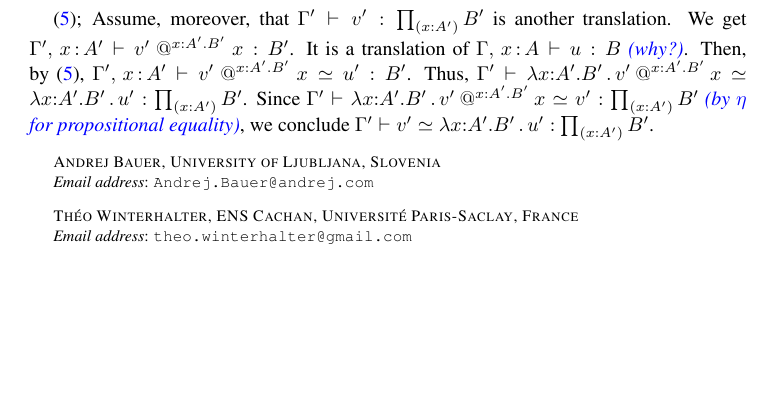
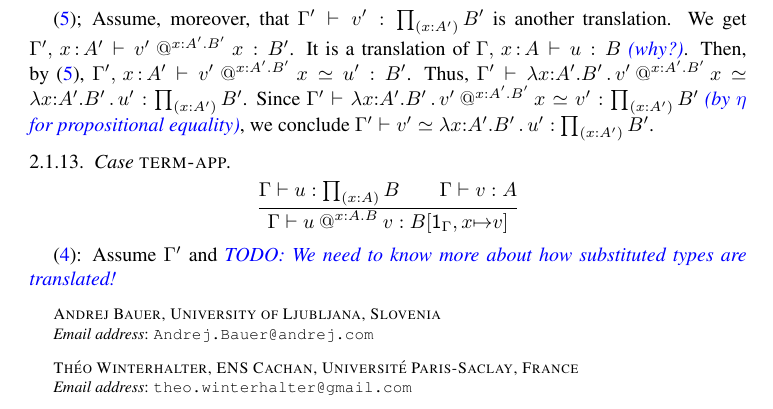
Before and after one commit to TheoWinterhalter/formal-type-theory, a LaTeX paper (main.tex, which reads translation.tex): part of page 9 of 9, cut so that both start at the same text, the shorter picture padded with empty space. Compiled offline with pdfLaTeX.

Commit message:
Term-App asks the question of Ty-Subst translation

```diff
--- a/translation.tex
+++ b/translation.tex
@@ -437,6 +437,25 @@ we conclude
 $\G' \vdash \vv' \simeq \lam{\x}{\A'}{\B'}{\uu'} : \Prod{\x}{\A'}{\B'}$.
 
 
+\Case{term-app}
+
+\begin{equation*}
+  \infer{
+    \isterm{\G}{\uu}{\Prod{\x}{\A} \B} \\
+    \isterm{\G}{\vv}{\A}
+  }{
+    \isterm
+      {\G}
+      {\app{\uu}{\x}{\A}{\B}{\vv}}
+      {\subst{\B}{\sbextend{\sbunit{\G}}{\x}{\vv}}}
+  }
+\end{equation*}
+
+\eqref{lbl:term-ctr}:
+Assume $\G'$ and \meta{TODO: We need to know more about how substituted types
+are translated!}
+
+
 %%% Local Variables:
 %%% mode: latex
 %%% TeX-master: "main"
```
